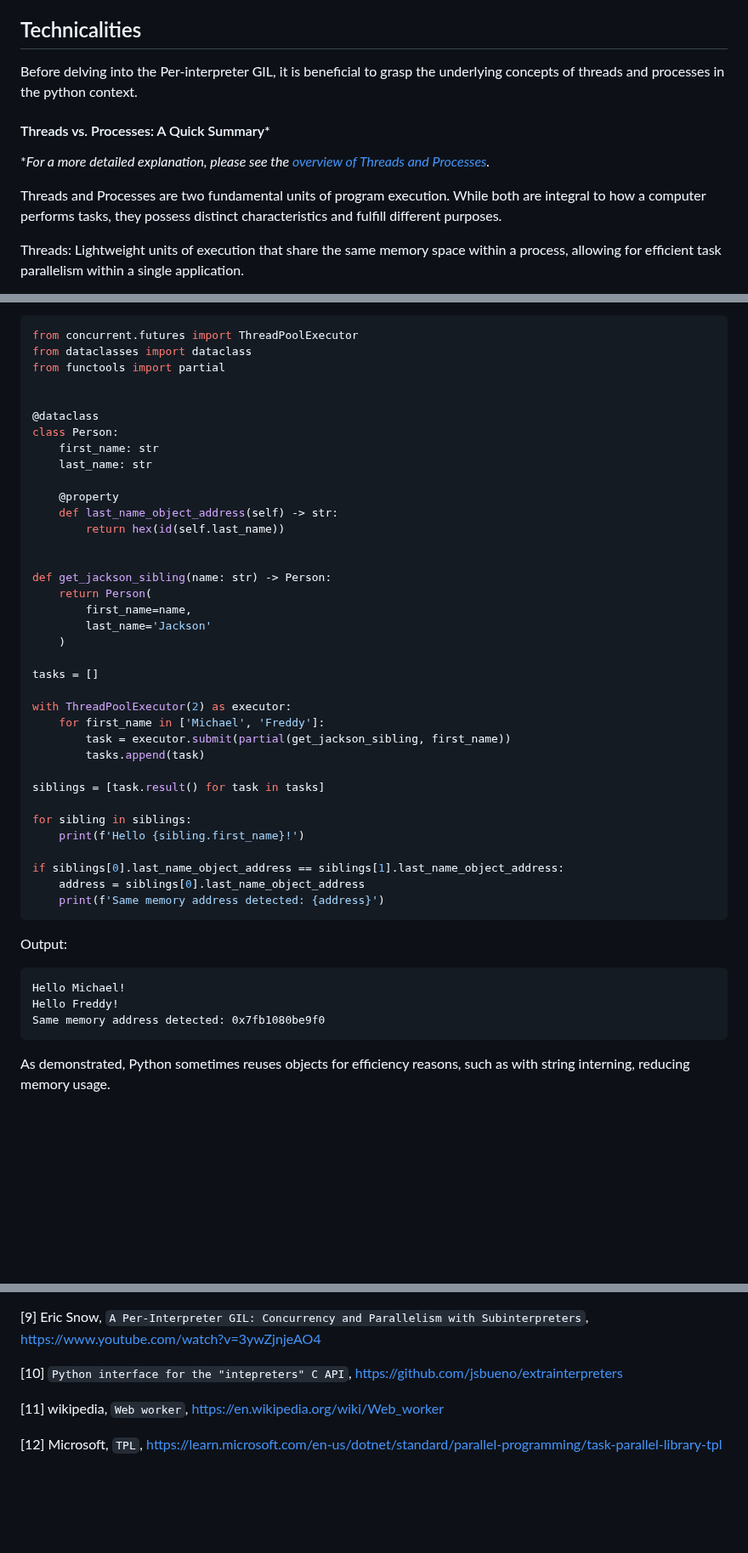
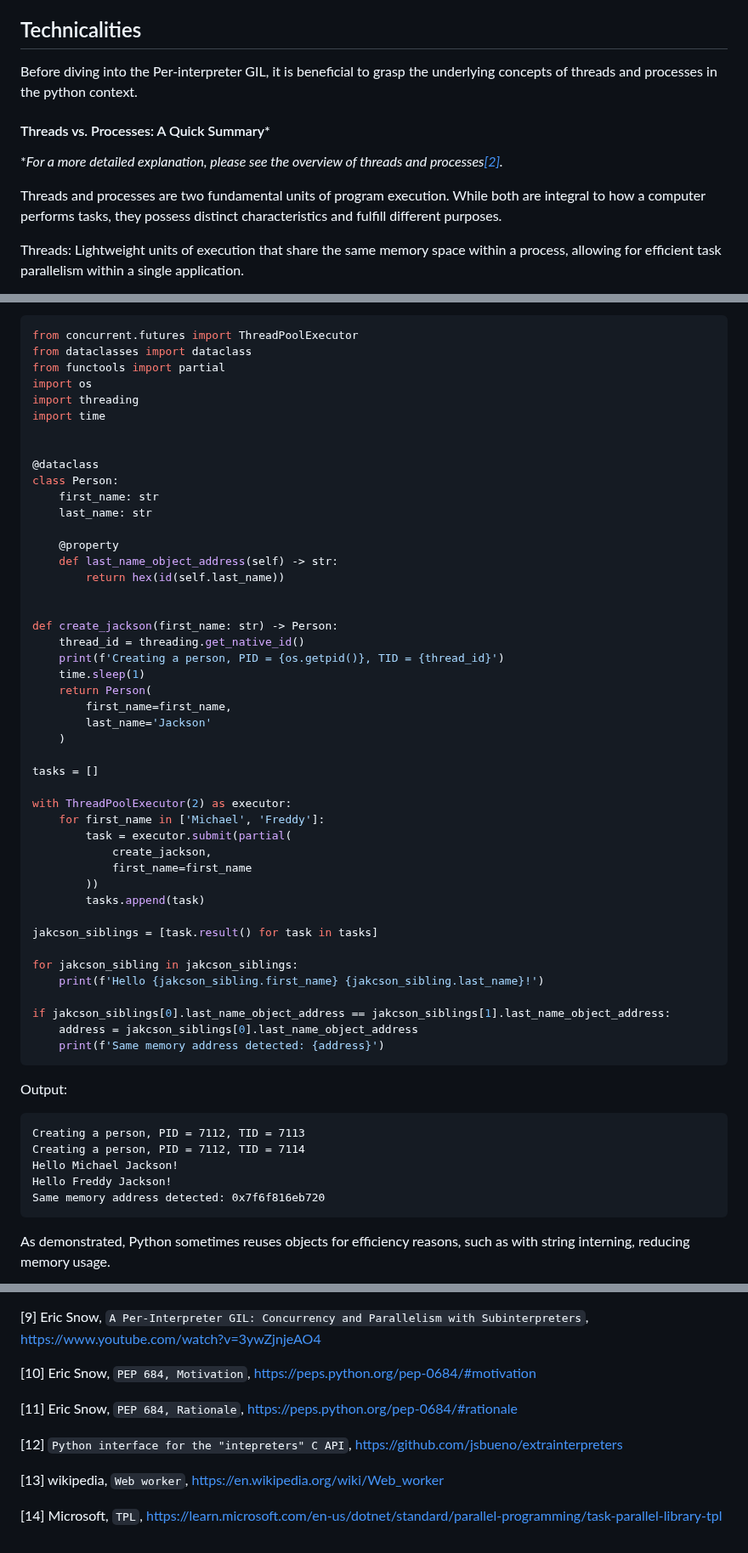
Before and after one commit to K4liber/subinterpreters, a Markdown page: README.md, 3 parts joined by grey strips. Shown at 85% size. Rendered like a GitHub page; blank space fills up the shorter version.

Commit message:
content fixes

````diff
--- a/README.md
+++ b/README.md
@@ -10,14 +10,14 @@ Those eager to witness the Per-interpreter GIL in action can jump directly to th
 
 ## Technicalities
 
-Before delving into the Per-interpreter GIL, it is beneficial to grasp the underlying concepts of threads and processes in the python context.
+Before diving into the Per-interpreter GIL, it is beneficial to grasp the underlying concepts of threads and processes in the python context.
 
 
 #### Threads vs. Processes: A Quick Summary*
 
-**For a more detailed explanation, please see the [overview of Threads and Processes](#b2).*
+**For a more detailed explanation, please see the overview of threads and processes[[2]](#b2).*
 
-Threads and Processes are two fundamental units of program execution. While both are integral to how a computer performs tasks, they possess distinct characteristics and fulfill different purposes.
+Threads and processes are two fundamental units of program execution. While both are integral to how a computer performs tasks, they possess distinct characteristics and fulfill different purposes.
 
 Threads: Lightweight units of execution that share the same memory space within a process, allowing for efficient task parallelism within a single application.
 
@@ -76,6 +76,9 @@ Unsafe manipulations of shared cached objects and their reference counts can lea
 from concurrent.futures import ThreadPoolExecutor
 from dataclasses import dataclass
 from functools import partial
+import os
+import threading
+import time
 
 
 @dataclass
@@ -88,9 +91,12 @@ class Person:
         return hex(id(self.last_name))
 
 
-def get_jackson_sibling(name: str) -> Person:
+def create_jackson(first_name: str) -> Person:
+    thread_id = threading.get_native_id()
+    print(f'Creating a person, PID = {os.getpid()}, TID = {thread_id}')
+    time.sleep(1)
     return Person(
-        first_name=name,
+        first_name=first_name,
         last_name='Jackson'
     )
 
@@ -98,25 +104,30 @@ tasks = []
 
 with ThreadPoolExecutor(2) as executor:
     for first_name in ['Michael', 'Freddy']:
-        task = executor.submit(partial(get_jackson_sibling, first_name))
+        task = executor.submit(partial(
+            create_jackson,
+            first_name=first_name
+        ))
         tasks.append(task)
 
-siblings = [task.result() for task in tasks]
+jakcson_siblings = [task.result() for task in tasks]
 
-for sibling in siblings:
-    print(f'Hello {sibling.first_name}!')
+for jakcson_sibling in jakcson_siblings:
+    print(f'Hello {jakcson_sibling.first_name} {jakcson_sibling.last_name}!')
 
-if siblings[0].last_name_object_address == siblings[1].last_name_object_address:
-    address = siblings[0].last_name_object_address
+if jakcson_siblings[0].last_name_object_address == jakcson_siblings[1].last_name_object_address:
+    address = jakcson_siblings[0].last_name_object_address
     print(f'Same memory address detected: {address}')
 ```
 
 Output:
 
 ```
-Hello Michael!
-Hello Freddy!
-Same memory address detected: 0x7fb1080be9f0
+Creating a person, PID = 7112, TID = 7113
+Creating a person, PID = 7112, TID = 7114
+Hello Michael Jackson!
+Hello Freddy Jackson!
+Same memory address detected: 0x7f6f816eb720
 ```
 
 As demonstrated, Python sometimes reuses objects for efficiency reasons, such as with string interning, reducing memory usage.
@@ -281,8 +292,12 @@ The author experience in C# is so limited that a junior C# developer might sugge
 
 <a name="b9"></a>[9] Eric Snow, `A Per-Interpreter GIL: Concurrency and Parallelism with Subinterpreters`, https://www.youtube.com/watch?v=3ywZjnjeAO4
 
-<a name="b10"></a>[10] `Python interface for the "intepreters" C API`, https://github.com/jsbueno/extrainterpreters
+<a name="b10"></a>[10] Eric Snow, `PEP 684, Motivation`, https://peps.python.org/pep-0684/#motivation
 
-<a name="b11"></a>[11] wikipedia, `Web worker`, https://en.wikipedia.org/wiki/Web_worker
+<a name="b11"></a>[11] Eric Snow, `PEP 684, Rationale`, https://peps.python.org/pep-0684/#rationale
 
-<a name="b12"></a>[12] Microsoft, `TPL`, https://learn.microsoft.com/en-us/dotnet/standard/parallel-programming/task-parallel-library-tpl
+<a name="b12"></a>[12] `Python interface for the "intepreters" C API`, https://github.com/jsbueno/extrainterpreters
+
+<a name="b13"></a>[13] wikipedia, `Web worker`, https://en.wikipedia.org/wiki/Web_worker
+
+<a name="b14"></a>[14] Microsoft, `TPL`, https://learn.microsoft.com/en-us/dotnet/standard/parallel-programming/task-parallel-library-tpl
````
Also changed, not shown: other parts of README.md (+9 -9 lines).
